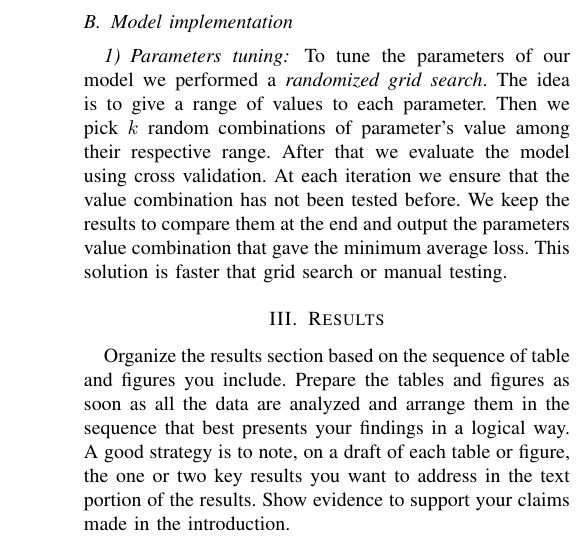
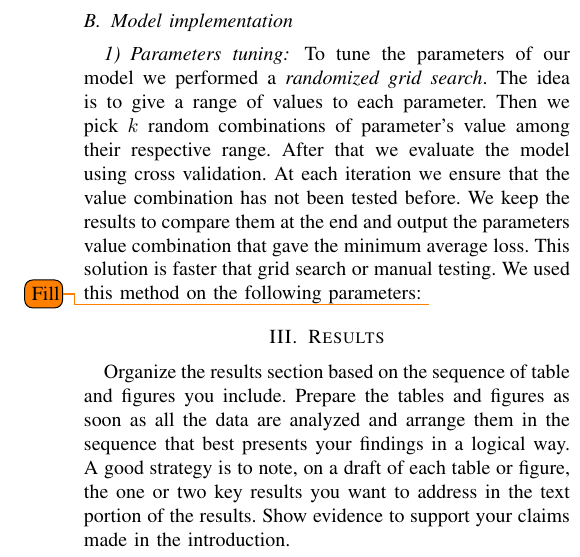
Before and after one commit to Dreyvor/ML_Project_1, a LaTeX paper (report/report.tex): part of one column of page 1 of 2, cut so that both start at the same text. Compiled offline with pdfLaTeX.

Commit message:
report -> parameter tuning

```diff
--- a/report/report.tex
+++ b/report/report.tex
@@ -2,6 +2,7 @@
 
 \usepackage{hyperref}
 \usepackage{graphicx}	% For figure environment
+\usepackage{todonotes}
 
 \long\def\/*#1*/{} % For long commentaries (ex: \/* my multiple-line comment */)
 
@@ -43,7 +44,7 @@
     \subsection{Data exploration and pre-processing}\label{subsec:data_cleaning}
     \subsection{Model implementation}
         \subsubsection{Parameters tuning}
-            To tune the parameters of our model we performed a \textit{randomized grid search}. The idea is to give a range of values to each parameter. Then we pick $k$ random combinations of parameter's value among their respective range. After that we evaluate the model using cross validation. At each iteration we ensure that the value combination has not been tested before. We keep the results to compare them at the end and output the parameters value combination that gave the minimum average loss. This solution is faster that grid search or manual testing.
+            To tune the parameters of our model we performed a \textit{randomized grid search}. The idea is to give a range of values to each parameter. Then we pick $k$ random combinations of parameter's value among their respective range. After that we evaluate the model using cross validation. At each iteration we ensure that the value combination has not been tested before. We keep the results to compare them at the end and output the parameters value combination that gave the minimum average loss. This solution is faster that grid search or manual testing. We used this method on the following parameters: \todo{Fill}
 %%%%%%%%%%%%%%%%%%%%%%%%%%%%%%%%%%%%%%%%%%%%%%%%%%%%%%%%%%%%%%%%%%%%%%%%%%%%%%%%%%%%%%%%%%
 \section{Results}\label{sec: results}
     Organize the results section based on the sequence of table and
```
